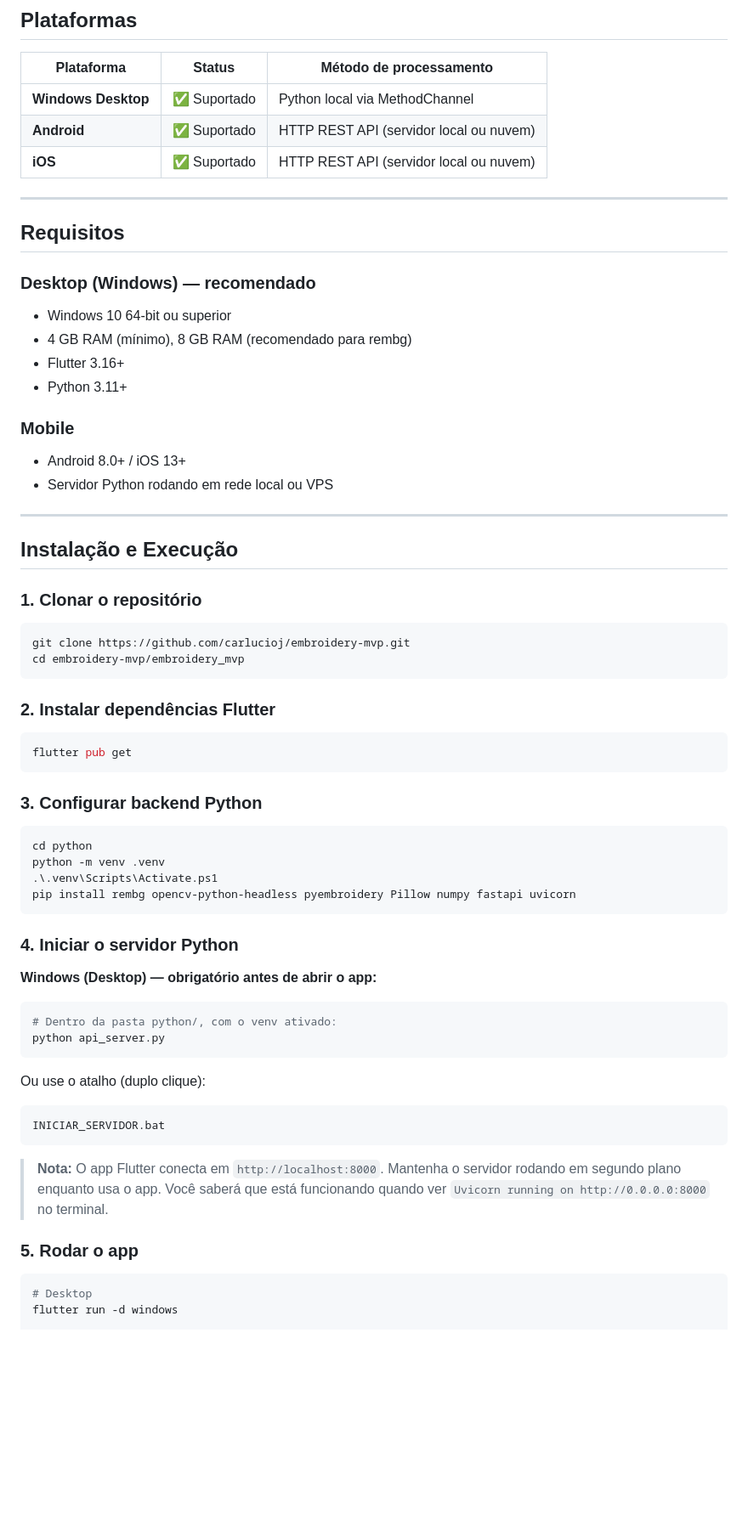
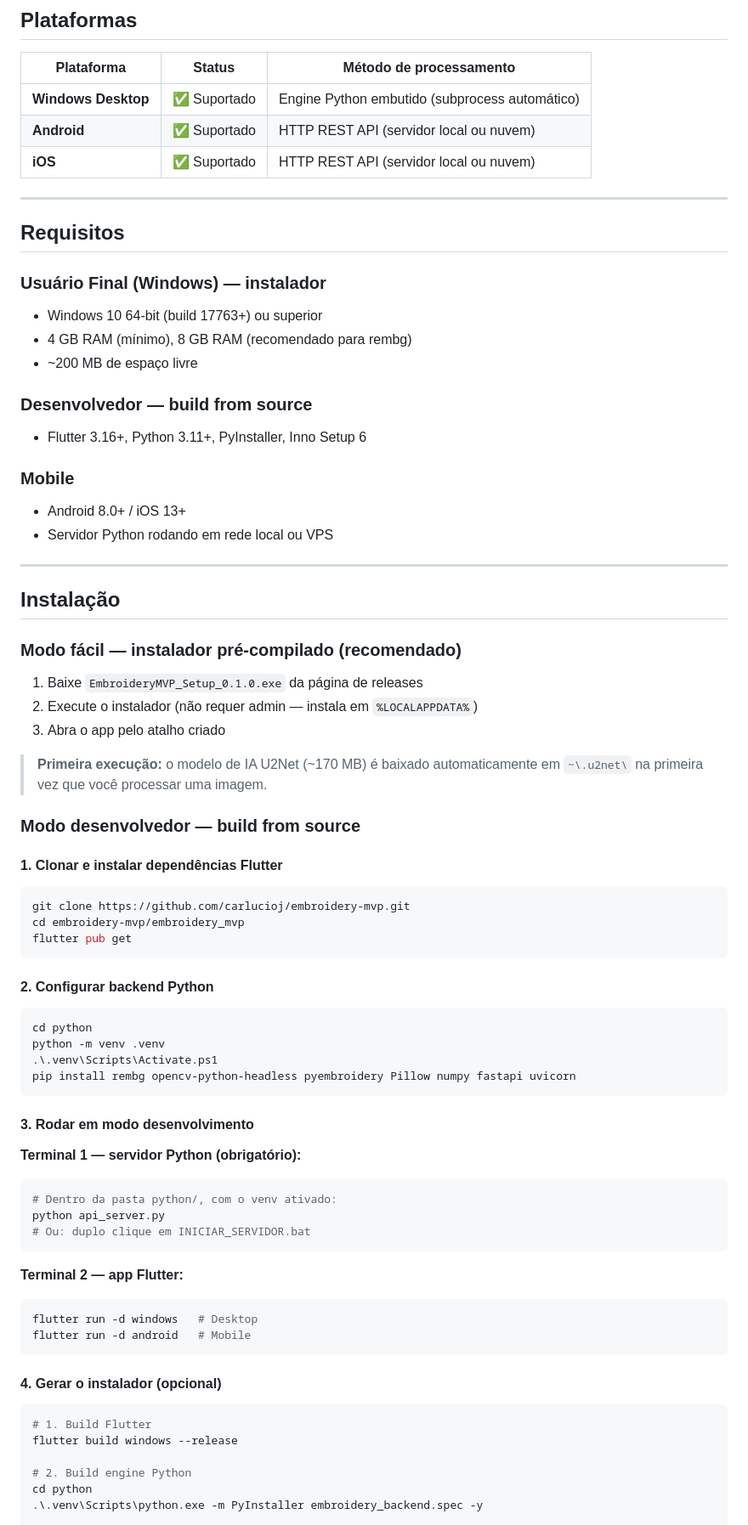
Before and after one commit to carlucioj/embroidery-mvp, a Markdown page: README.md, the part around one of its changes. Shown at 85% size. Drawn GitHub-style; blank space fills up the shorter version.

````diff
--- a/README.md
+++ b/README.md
@@ -83,7 +83,7 @@ Antes de salvar, o app valida automaticamente o arquivo contra as especificaçõ
 
 | Plataforma | Status | Método de processamento |
 |------------|--------|------------------------|
-| **Windows Desktop** | ✅ Suportado | Python local via MethodChannel |
+| **Windows Desktop** | ✅ Suportado | Engine Python embutido (subprocess automático) |
 | **Android** | ✅ Suportado | HTTP REST API (servidor local ou nuvem) |
 | **iOS** | ✅ Suportado | HTTP REST API (servidor local ou nuvem) |
 
@@ -91,11 +91,13 @@ Antes de salvar, o app valida automaticamente o arquivo contra as especificaçõ
 
 ## Requisitos
 
-### Desktop (Windows) — recomendado
-- Windows 10 64-bit ou superior
+### Usuário Final (Windows) — instalador
+- Windows 10 64-bit (build 17763+) ou superior
 - 4 GB RAM (mínimo), 8 GB RAM (recomendado para rembg)
-- Flutter 3.16+
-- Python 3.11+
+- ~200 MB de espaço livre
+
+### Desenvolvedor — build from source
+- Flutter 3.16+, Python 3.11+, PyInstaller, Inno Setup 6
 
 ### Mobile
 - Android 8.0+ / iOS 13+
@@ -103,22 +105,28 @@ Antes de salvar, o app valida automaticamente o arquivo contra as especificaçõ
 
 ---
 
-## Instalação e Execução
+## Instalação
 
-### 1. Clonar o repositório
+### Modo fácil — instalador pré-compilado (recomendado)
+
+1. Baixe `EmbroideryMVP_Setup_0.1.0.exe` da página de releases
+2. Execute o instalador (não requer admin — instala em `%LOCALAPPDATA%`)
+3. Abra o app pelo atalho criado
+
+> **Primeira execução:** o modelo de IA U2Net (~170 MB) é baixado automaticamente
+> em `~\.u2net\` na primeira vez que você processar uma imagem.
+
+### Modo desenvolvedor — build from source
+
+#### 1. Clonar e instalar dependências Flutter
 
 ```bash
 git clone https://github.com/carlucioj/embroidery-mvp.git
 cd embroidery-mvp/embroidery_mvp
-```
-
-### 2. Instalar dependências Flutter
-
-```bash
 flutter pub get
 ```
 
-### 3. Configurar backend Python
+#### 2. Configurar backend Python
 
 ```powershell
 cd python
@@ -127,26 +135,28 @@ python -m venv .venv
 pip install rembg opencv-python-headless pyembroidery Pillow numpy fastapi uvicorn
 ```
 
-### 4. Iniciar o servidor Python
+#### 3. Rodar em modo desenvolvimento
 
-**Windows (Desktop) — obrigatório antes de abrir o app:**
+**Terminal 1 — servidor Python (obrigatório):**
 ```powershell
 # Dentro da pasta python/, com o venv ativado:
 python api_server.py
+# Ou: duplo clique em INICIAR_SERVIDOR.bat
 ```
 
-Ou use o atalho (duplo clique):
-```
-INICIAR_SERVIDOR.bat
+**Terminal 2 — app Flutter:**
+```bash
+flutter run -d windows   # Desktop
+flutter run -d android   # Mobile
 ```
 
-> **Nota:** O app Flutter conecta em `http://localhost:8000`. Mantenha o servidor
-> rodando em segundo plano enquanto usa o app. Você saberá que está funcionando
-> quando ver `Uvicorn running on http://0.0.0.0:8000` no terminal.
+#### 4. Gerar o instalador (opcional)
 
-### 5. Rodar o app
+```powershell
+# 1. Build Flutter
+flutter build windows --release
 
-```bash
-# Desktop
-flutter run -d windows
+# 2. Build engine Python
+cd python
+.\.venv\Scripts\python.exe -m PyInstaller embroidery_backend.spec -y
 
````
Also changed, not shown: other parts of README.md (+15 -7 lines), CLAUDE.md (+22 -9 lines).
